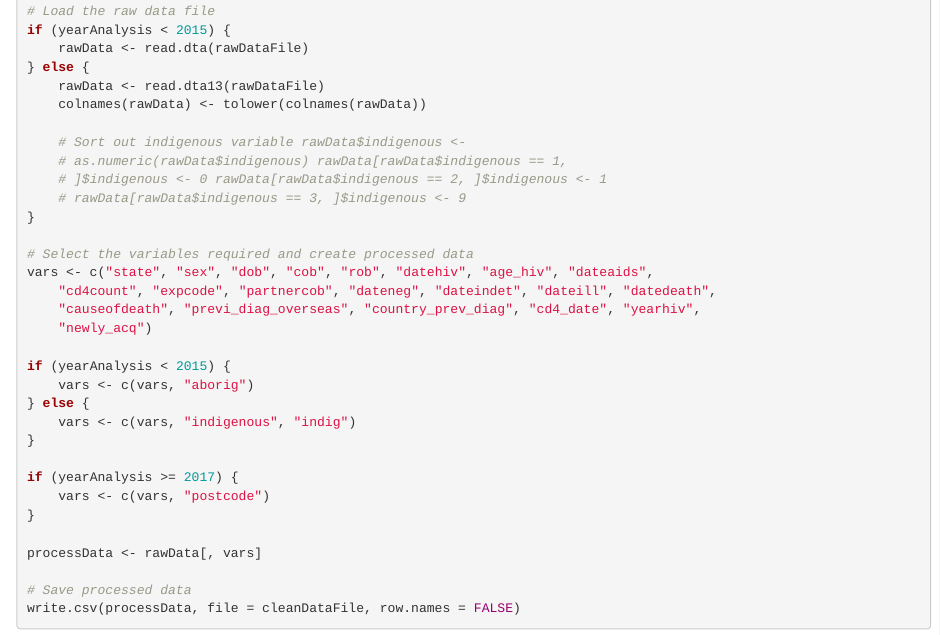
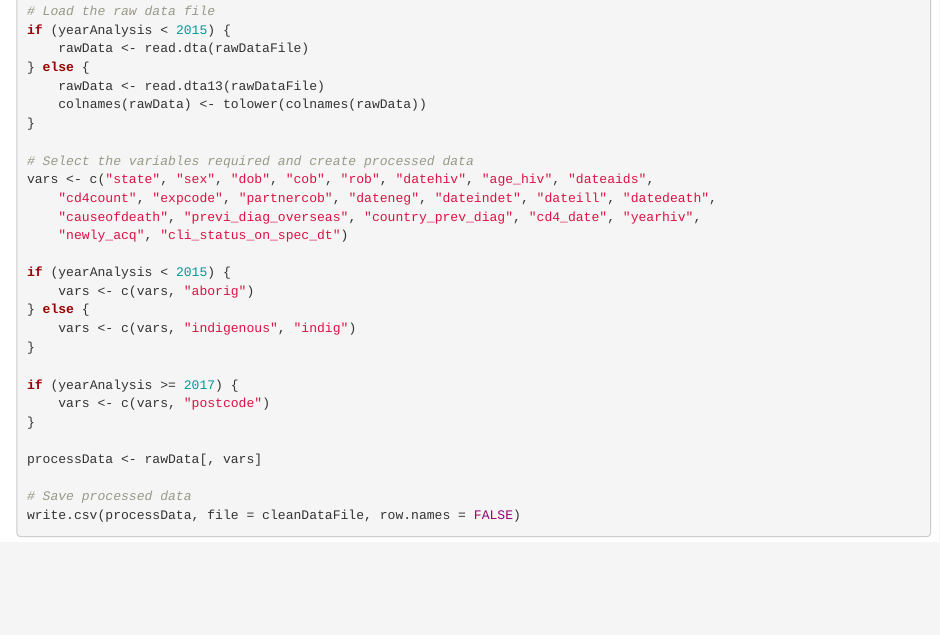
Before and after one commit to leftygray/Evaluation_Modeling_Scripts, an R Markdown document (cascade.notifications.Rmd): the page in a window 1100 px wide, from 1470 px down. Rendered offline with R 4.5, knitr and Pandoc, with nearby package versions; drawn as R Markdown's standard HTML page in place of the format the file asks for.

Commit message:
Added additional variables related to newly acquired

```diff
--- a/cascade.notifications.Rmd
+++ b/cascade.notifications.Rmd
@@ -112,20 +112,14 @@ if (yearAnalysis < 2015) {
 } else {
   rawData <- read.dta13(rawDataFile)
   colnames(rawData) <- tolower(colnames(rawData))
-
-  # Sort out indigenous variable
-  # rawData$indigenous <- as.numeric(rawData$indigenous)
-  # rawData[rawData$indigenous == 1, ]$indigenous <- 0
-  # rawData[rawData$indigenous == 2, ]$indigenous <- 1
-  # rawData[rawData$indigenous == 3, ]$indigenous <- 9
 }
 
 # Select the variables required and create processed data
 vars <- c("state", "sex", "dob", "cob", "rob", "datehiv",
   "age_hiv", "dateaids", "cd4count", "expcode", "partnercob", "dateneg",
-  "dateindet", "dateill", "datedeath",
-  "causeofdeath", "previ_diag_overseas",
-  "country_prev_diag", "cd4_date", "yearhiv", "newly_acq")
+  "dateindet", "dateill", "datedeath", "causeofdeath", "previ_diag_overseas",
+  "country_prev_diag", "cd4_date", "yearhiv", "newly_acq",
+  "cli_status_on_spec_dt")
 
 if (yearAnalysis < 2015) {
   vars <- c(vars,"aborig")
```
